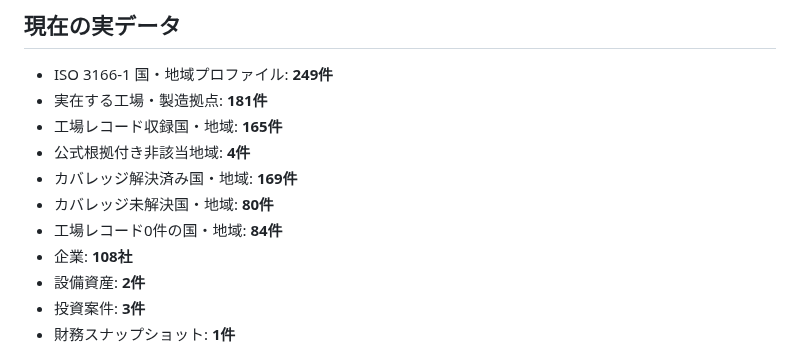
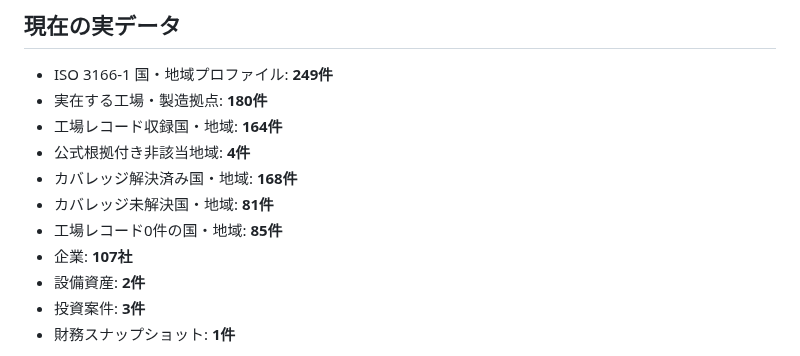
Before and after one commit to KAFKA2306/factory, a Markdown page: README.md, the part around the change. Rendered like a GitHub page.

Commit message:
Synchronize measured Bermuda-only coverage counts

```diff
--- a/README.md
+++ b/README.md
@@ -5,13 +5,13 @@
 ## 現在の実データ
 
 - ISO 3166-1 国・地域プロファイル: **249件**
-- 実在する工場・製造拠点: **181件**
-- 工場レコード収録国・地域: **165件**
+- 実在する工場・製造拠点: **180件**
+- 工場レコード収録国・地域: **164件**
 - 公式根拠付き非該当地域: **4件**
-- カバレッジ解決済み国・地域: **169件**
-- カバレッジ未解決国・地域: **80件**
-- 工場レコード0件の国・地域: **84件**
-- 企業: **108社**
+- カバレッジ解決済み国・地域: **168件**
+- カバレッジ未解決国・地域: **81件**
+- 工場レコード0件の国・地域: **85件**
+- 企業: **107社**
 - 設備資産: **2件**
 - 投資案件: **3件**
 - 財務スナップショット: **1件**
```
